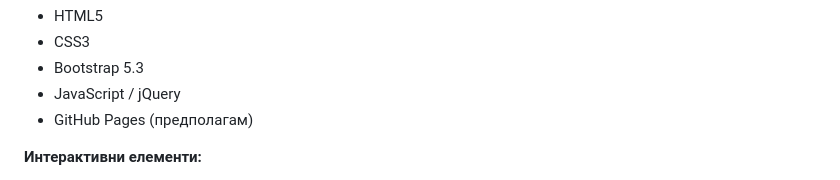
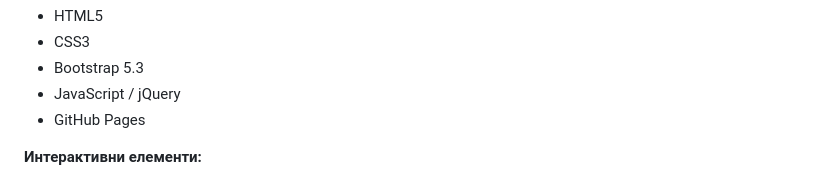
Before and after one commit to CSinemM/A-slice-of-art-in-your-life, a Markdown page: README.md, the part around the change. Drawn GitHub-style.

Commit message:
fix: fix typo

```diff
--- a/README.md
+++ b/README.md
@@ -71,7 +71,7 @@
 - CSS3
 - Bootstrap 5.3
 - JavaScript / jQuery
-- GitHub Pages (предполагам)
+- GitHub Pages
 
 **Интерактивни елементи:**
 
```
